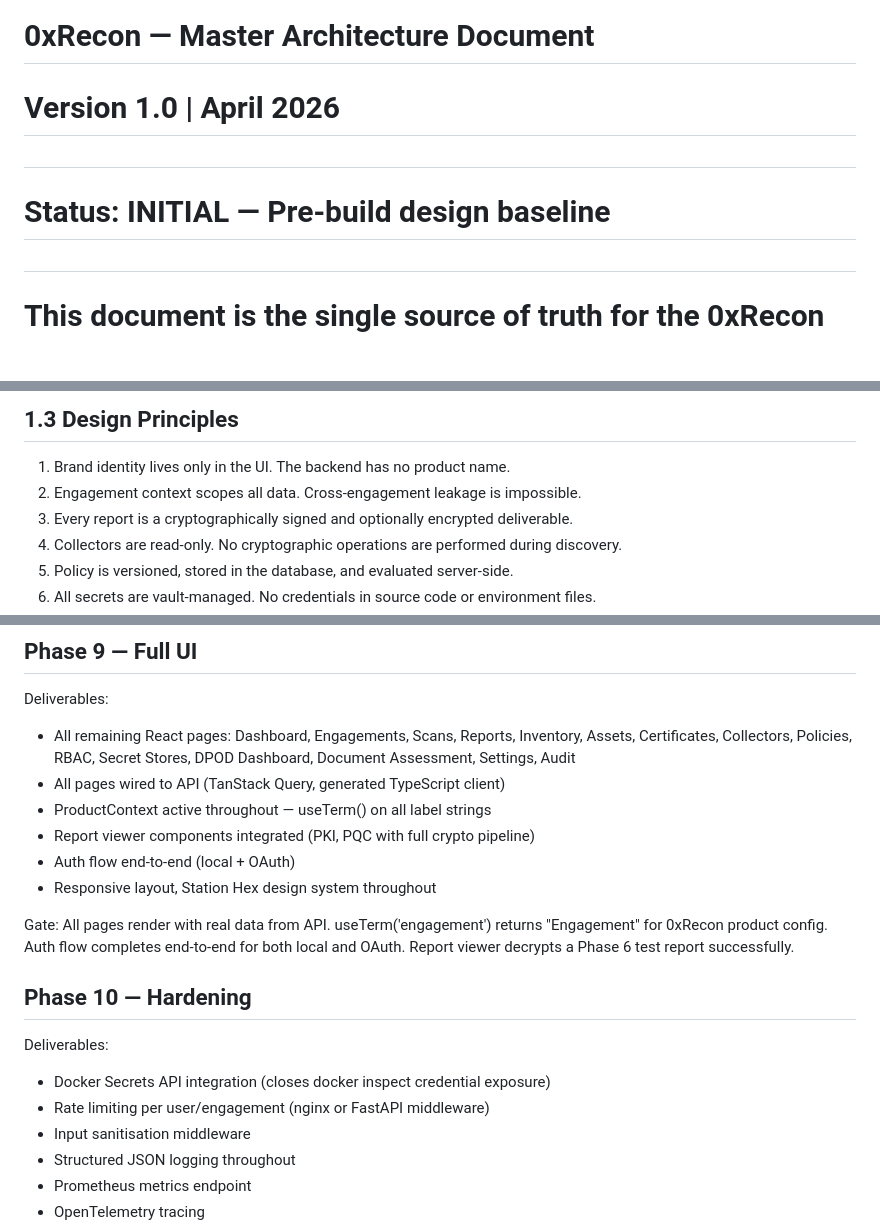
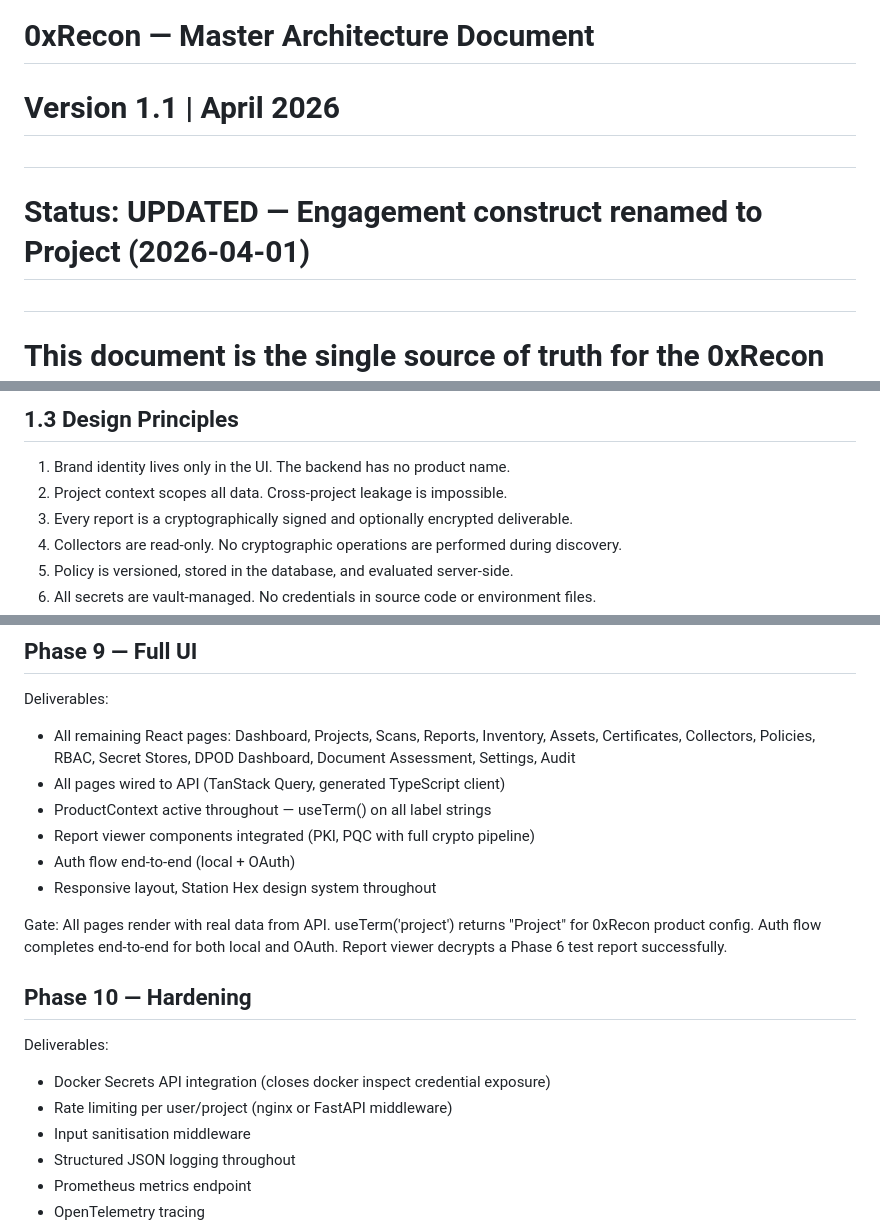
Before and after one commit to oliverom-admin/0xReconv2, a Markdown page: ARCHITECTURE.md, 3 parts joined by grey strips. GitHub-like rendering; blank space fills up the shorter version.

```diff
--- a/ARCHITECTURE.md
+++ b/ARCHITECTURE.md
@@ -1,7 +1,7 @@
 # 0xRecon — Master Architecture Document
-# Version 1.0 | April 2026
+# Version 1.1 | April 2026
 #
-# Status: INITIAL — Pre-build design baseline
+# Status: UPDATED — Engagement construct renamed to Project (2026-04-01)
 #
 # This document is the single source of truth for the 0xRecon rebuild.
 # It is maintained by the architect (Claude Chat — 0xRecon project) and
@@ -45,7 +45,7 @@ See Part 9 for the full multi-product architecture.
 ## 1.3 Design Principles
 
   1.  Brand identity lives only in the UI. The backend has no product name.
-  2.  Engagement context scopes all data. Cross-engagement leakage is impossible.
+  2.  Project context scopes all data. Cross-project leakage is impossible.
   3.  Every report is a cryptographically signed and optionally encrypted deliverable.
   4.  Collectors are read-only. No cryptographic operations are performed during discovery.
   5.  Policy is versioned, stored in the database, and evaluated server-side.
@@ -1085,7 +1085,7 @@ Gate: Agent registers on a test node and receives mTLS certificate.
 ## Phase 9 — Full UI
 
 Deliverables:
-  - All remaining React pages: Dashboard, Engagements, Scans, Reports,
+  - All remaining React pages: Dashboard, Projects, Scans, Reports,
     Inventory, Assets, Certificates, Collectors, Policies, RBAC,
     Secret Stores, DPOD Dashboard, Document Assessment, Settings, Audit
   - All pages wired to API (TanStack Query, generated TypeScript client)
@@ -1095,7 +1095,7 @@ Deliverables:
   - Responsive layout, Station Hex design system throughout
 
 Gate: All pages render with real data from API.
-      useTerm('engagement') returns "Engagement" for 0xRecon product config.
+      useTerm('project') returns "Project" for 0xRecon product config.
       Auth flow completes end-to-end for both local and OAuth.
       Report viewer decrypts a Phase 6 test report successfully.
 
@@ -1103,7 +1103,7 @@ Gate: All pages render with real data from API.
 
 Deliverables:
   - Docker Secrets API integration (closes docker inspect credential exposure)
-  - Rate limiting per user/engagement (nginx or FastAPI middleware)
+  - Rate limiting per user/project (nginx or FastAPI middleware)
   - Input sanitisation middleware
   - Structured JSON logging throughout
   - Prometheus metrics endpoint
```
Also changed, not shown: other parts of ARCHITECTURE.md (+50 -35 lines).
